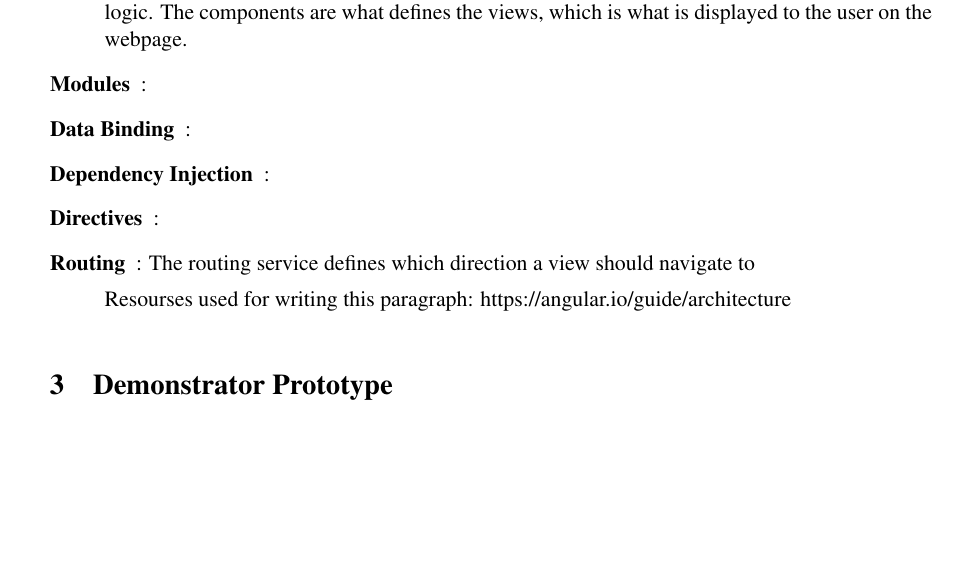
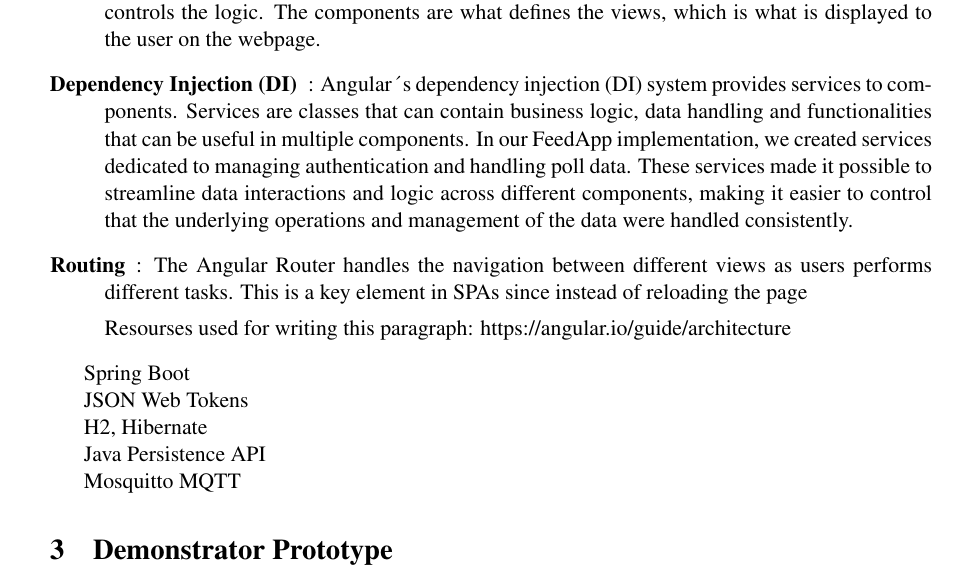
Before and after one commit to vercel97/dat250-projectreport, a LaTeX paper (report.tex, which reads sections/technology.tex): part of page 2 of 4, cut so that both start at the same text, the shorter picture padded with empty space. Compiled offline with pdfLaTeX.

Commit message:
filled in some text on the front-end

```diff
--- a/sections/technology.tex
+++ b/sections/technology.tex
@@ -14,15 +14,22 @@ The front-end of the FeedApp is developed using Angular. Angular is a widely use
 
 Fundamental Consepts of Angular:
 \begin{description}
-\item[Components]: The angular application is built upon components. For every component, there is a HTML template for the content of the web interface and a TypeScript class that controls the logic. The components are what defines the views, which is what  is displayed to the user on the webpage.
-\item[Modules]:
-\item[Data Binding]:
-\item[Dependency Injection]:
-\item[Directives]:
-\item[Routing]: The routing service defines which direction a view should navigate to
+\item[Components and Views]: The angular application is built upon components. For every component, there is a HTML template for the content of the web interface and a TypeScript class that controls the logic. The components are what defines the views, which is what  is displayed to the user on the webpage.
+\item[Dependency Injection (DI)]: Angular´s dependency injection (DI) system provides services to components. Services are classes that can contain business logic, data handling and functionalities that can be useful in multiple components. In our FeedApp implementation, we created services dedicated to managing authentication and handling poll data. These services made it possible to streamline data interactions and logic across different components, making it easier to control that the underlying operations and management of the data were handled consistently.
+\item[Routing]: The Angular Router handles the navigation between different views as users performs different tasks. This is a key element in SPAs since instead of reloading the page
 
 Resourses used for writing this paragraph: https://angular.io/guide/architecture
 \end{description}
+
+Spring Boot
+
+JSON Web Tokens
+
+H2, Hibernate
+
+Java Persistence API
+
+Mosquitto MQTT
 
 \begin{figure}
   \centering
```
Also changed, not shown: report.pdf, 1 other file.
